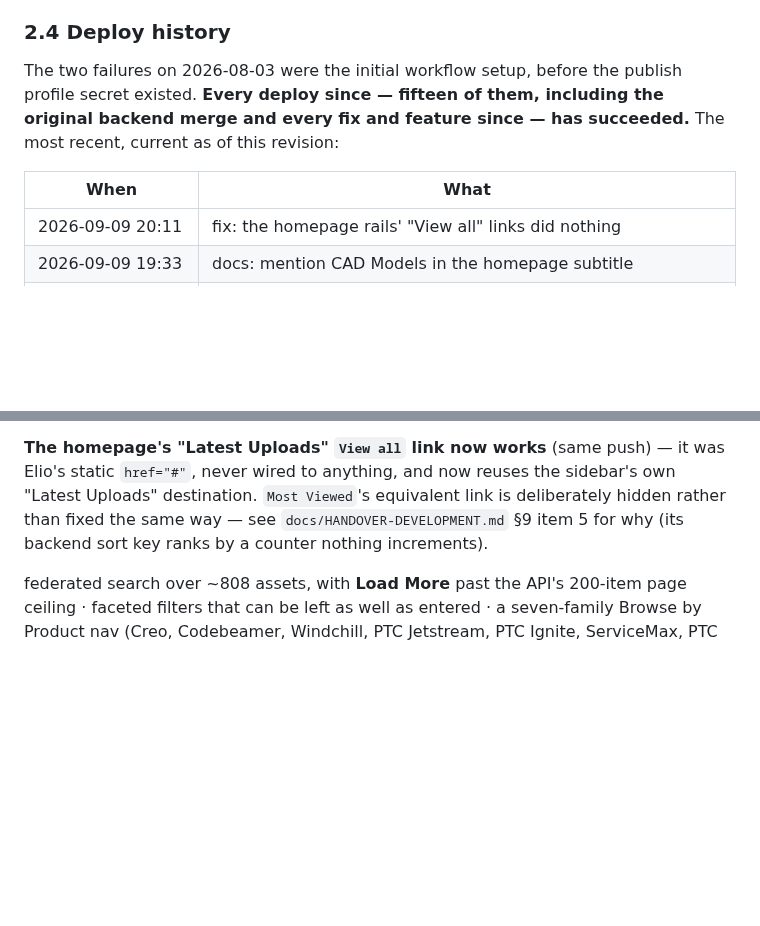
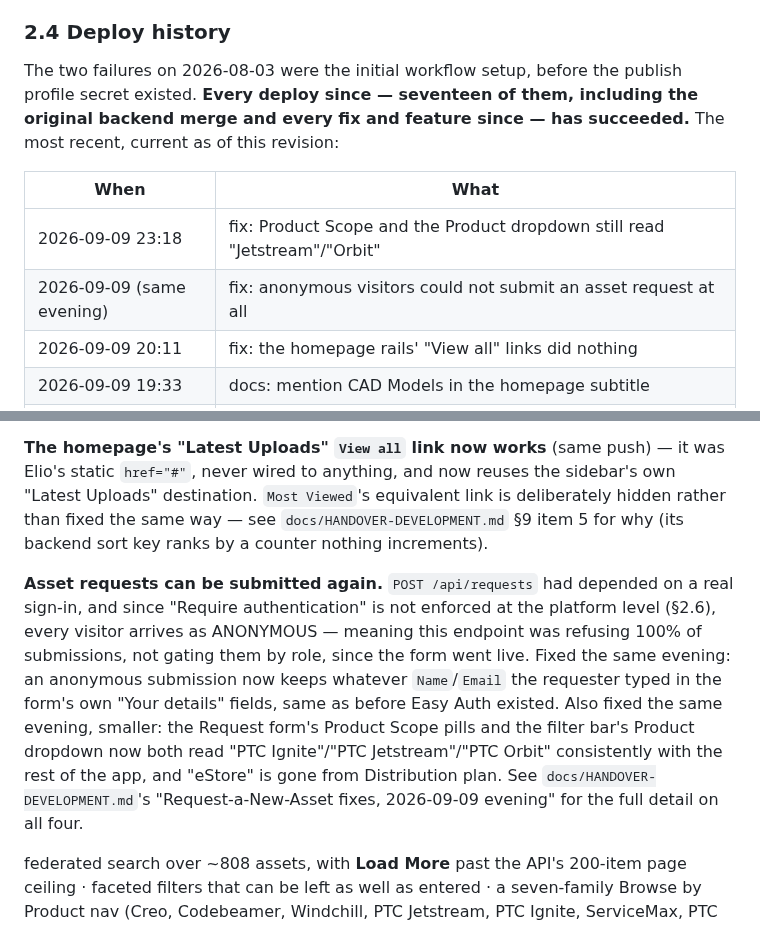
Before and after one commit to SebBergner/Technical-Marketing-Hub, a Markdown page: docs/HANDOVER-DEPLOYMENT.md, 2 parts joined by grey strips. Drawn GitHub-style; blank space fills up the shorter version.

Commit message:
docs: record tonight's Request form fixes in the deploy history/status
Co-Authored-By: Claude Sonnet 5 <noreply@anthropic.com>

```diff
--- a/docs/HANDOVER-DEPLOYMENT.md
+++ b/docs/HANDOVER-DEPLOYMENT.md
@@ -126,12 +126,14 @@ unilaterally.
 ### 2.4 Deploy history
 
 The two failures on 2026-08-03 were the initial workflow setup, before the
-publish profile secret existed. **Every deploy since — fifteen of them,
+publish profile secret existed. **Every deploy since — seventeen of them,
 including the original backend merge and every fix and feature since — has
 succeeded.** The most recent, current as of this revision:
 
 | When | What |
 |---|---|
+| 2026-09-09 23:18 | fix: Product Scope and the Product dropdown still read "Jetstream"/"Orbit" |
+| 2026-09-09 (same evening) | fix: anonymous visitors could not submit an asset request at all |
 | 2026-09-09 20:11 | fix: the homepage rails' "View all" links did nothing |
 | 2026-09-09 19:33 | docs: mention CAD Models in the homepage subtitle |
 | 2026-09-09 (same push) | fix: an unauthenticated viewer saw a blank tile instead of the cover |
@@ -652,6 +654,19 @@ is deliberately hidden rather than fixed the same way — see
 `docs/HANDOVER-DEVELOPMENT.md` §9 item 5 for why (its backend sort key ranks
 by a counter nothing increments).
 
+**Asset requests can be submitted again.** `POST /api/requests` had depended
+on a real sign-in, and since "Require authentication" is not enforced at the
+platform level (§2.6), every visitor arrives as ANONYMOUS — meaning this
+endpoint was refusing 100% of submissions, not gating them by role, since the
+form went live. Fixed the same evening: an anonymous submission now keeps
+whatever `Name`/`Email` the requester typed in the form's own "Your details"
+fields, same as before Easy Auth existed. Also fixed the same evening,
+smaller: the Request form's Product Scope pills and the filter bar's Product
+dropdown now both read "PTC Ignite"/"PTC Jetstream"/"PTC Orbit" consistently
+with the rest of the app, and "eStore" is gone from Distribution plan. See
+`docs/HANDOVER-DEVELOPMENT.md`'s "Request-a-New-Asset fixes, 2026-09-09
+evening" for the full detail on all four.
+
 federated search over ~808 assets, with **Load More** past the API's 200-item
 page ceiling · faceted filters that can be left as well as entered · a
 seven-family Browse by Product nav (Creo, Codebeamer, Windchill, PTC
```
